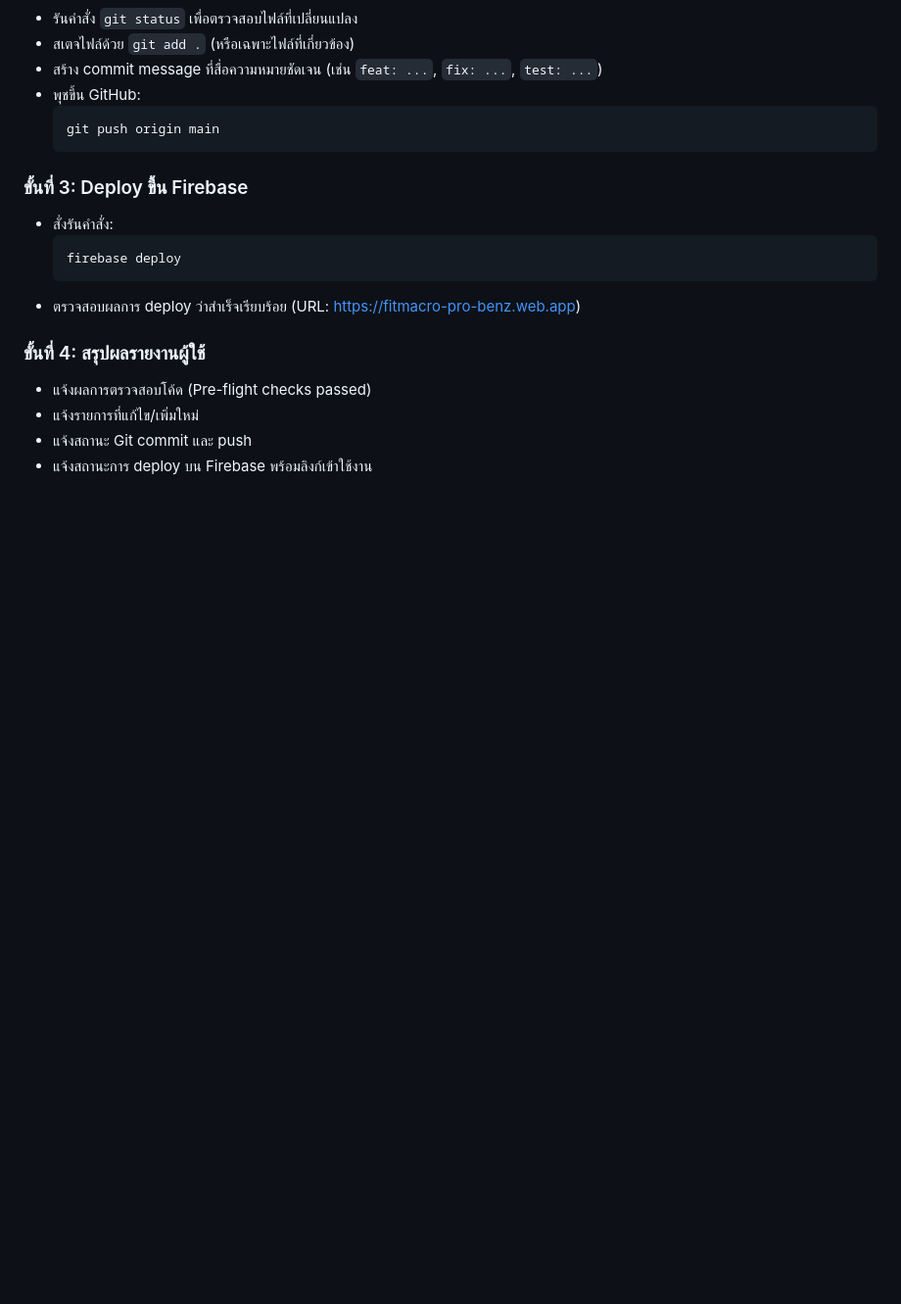
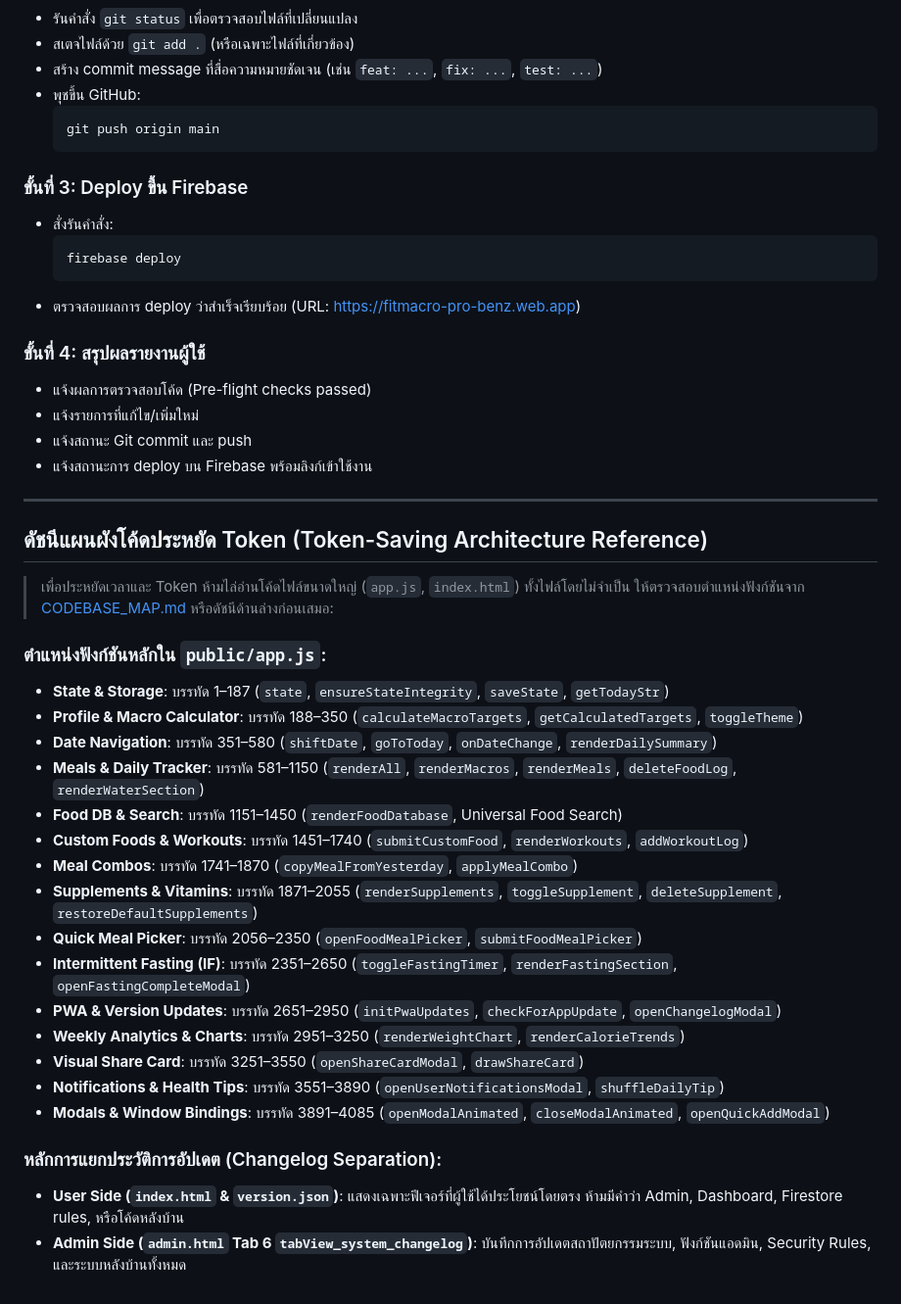
Before and after one commit to Devyhero/nova-fit-pro, a Markdown page: GEMINI.md, the part around the change. Shown at 98% size. Drawn GitHub-style; blank space fills up the shorter version.

Commit message:
docs: add CODEBASE_MAP.md and architecture index in GEMINI.md to optimize AI token and time

```diff
--- a/GEMINI.md
+++ b/GEMINI.md
@@ -34,3 +34,30 @@
 - แจ้งรายการที่แก้ไข/เพิ่มใหม่
 - แจ้งสถานะ Git commit และ push
 - แจ้งสถานะการ deploy บน Firebase พร้อมลิงก์เข้าใช้งาน
+
+---
+
+## ดัชนีแผนผังโค้ดประหยัด Token (Token-Saving Architecture Reference)
+
+> เพื่อประหยัดเวลาและ Token ห้ามไล่อ่านโค้ดไฟล์ขนาดใหญ่ (`app.js`, `index.html`) ทั้งไฟล์โดยไม่จำเป็น ให้ตรวจสอบตำแหน่งฟังก์ชันจาก [CODEBASE_MAP.md](file:///Users/benznova/Desktop/fitmacro-web/CODEBASE_MAP.md) หรือดัชนีด้านล่างก่อนเสมอ:
+
+### ตำแหน่งฟังก์ชันหลักใน `public/app.js`:
+- **State & Storage**: บรรทัด 1–187 (`state`, `ensureStateIntegrity`, `saveState`, `getTodayStr`)
+- **Profile & Macro Calculator**: บรรทัด 188–350 (`calculateMacroTargets`, `getCalculatedTargets`, `toggleTheme`)
+- **Date Navigation**: บรรทัด 351–580 (`shiftDate`, `goToToday`, `onDateChange`, `renderDailySummary`)
+- **Meals & Daily Tracker**: บรรทัด 581–1150 (`renderAll`, `renderMacros`, `renderMeals`, `deleteFoodLog`, `renderWaterSection`)
+- **Food DB & Search**: บรรทัด 1151–1450 (`renderFoodDatabase`, Universal Food Search)
+- **Custom Foods & Workouts**: บรรทัด 1451–1740 (`submitCustomFood`, `renderWorkouts`, `addWorkoutLog`)
+- **Meal Combos**: บรรทัด 1741–1870 (`copyMealFromYesterday`, `applyMealCombo`)
+- **Supplements & Vitamins**: บรรทัด 1871–2055 (`renderSupplements`, `toggleSupplement`, `deleteSupplement`, `restoreDefaultSupplements`)
+- **Quick Meal Picker**: บรรทัด 2056–2350 (`openFoodMealPicker`, `submitFoodMealPicker`)
+- **Intermittent Fasting (IF)**: บรรทัด 2351–2650 (`toggleFastingTimer`, `renderFastingSection`, `openFastingCompleteModal`)
+- **PWA & Version Updates**: บรรทัด 2651–2950 (`initPwaUpdates`, `checkForAppUpdate`, `openChangelogModal`)
+- **Weekly Analytics & Charts**: บรรทัด 2951–3250 (`renderWeightChart`, `renderCalorieTrends`)
+- **Visual Share Card**: บรรทัด 3251–3550 (`openShareCardModal`, `drawShareCard`)
+- **Notifications & Health Tips**: บรรทัด 3551–3890 (`openUserNotificationsModal`, `shuffleDailyTip`)
+- **Modals & Window Bindings**: บรรทัด 3891–4085 (`openModalAnimated`, `closeModalAnimated`, `openQuickAddModal`)
+
+### หลักการแยกประวัติการอัปเดต (Changelog Separation):
+- **User Side (`index.html` & `version.json`)**: แสดงเฉพาะฟีเจอร์ที่ผู้ใช้ได้ประโยชน์โดยตรง ห้ามมีคำว่า Admin, Dashboard, Firestore rules, หรือโค้ดหลังบ้าน
+- **Admin Side (`admin.html` Tab 6 `tabView_system_changelog`)**: บันทึกการอัปเดตสถาปัตยกรรมระบบ, ฟังก์ชันแอดมิน, Security Rules, และระบบหลังบ้านทั้งหมด
```
Also changed, not shown: CODEBASE_MAP.md (added, +155 -0 lines).
